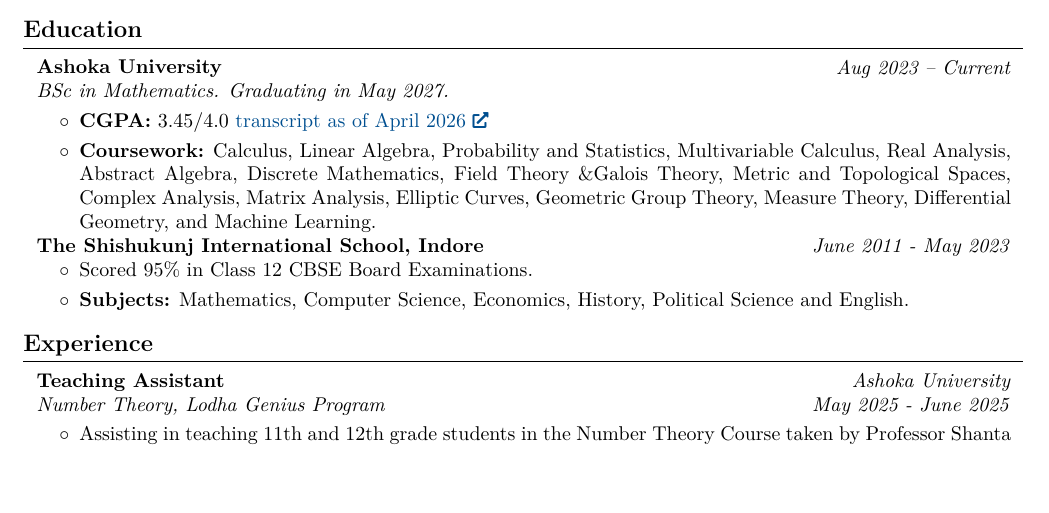
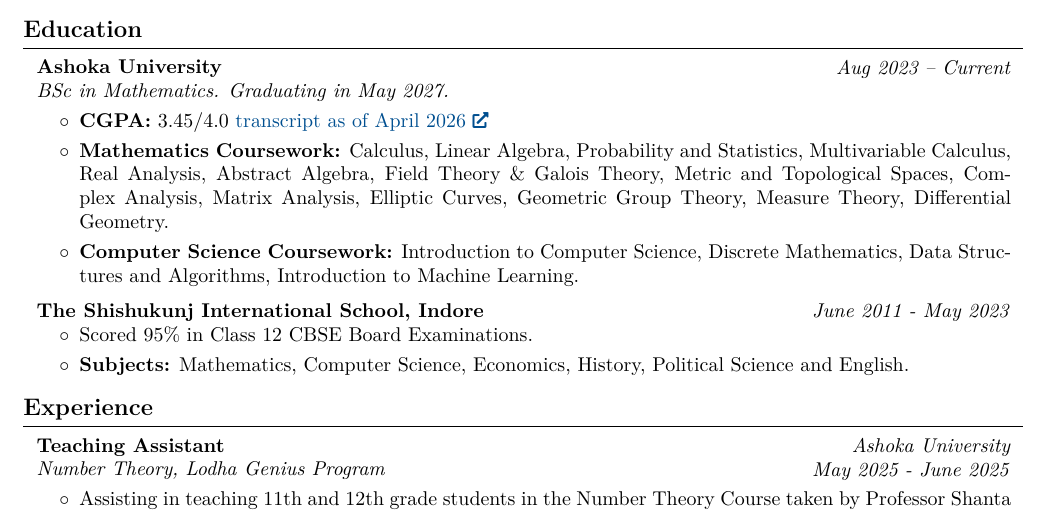
Before and after one commit to anwesha-ghosh7/CV, a LaTeX CV (cv_anwesha.tex): part of the page, cut so that both start at the same text, the shorter picture padded with empty space. Compiled offline with pdfLaTeX.

Commit message:
modified:   cv_anwesha.aux modified:   cv_anwesha.fdb_latexmk modified:   cv_anwesha.log modified:   cv_anwesha.pdf modified:   cv_anwesha.synctex.gz modified:   cv_anwesha.tex

```diff
--- a/cv_anwesha.tex
+++ b/cv_anwesha.tex
@@ -205,9 +205,12 @@
         \begin{onecolentry}
             \begin{highlights}
                 \item \textbf{CGPA:} 3.45/4.0 \href{https://drive.google.com/file/d/14ZwDq_f1dOBytRxketpavSOZ7mZuckZj/view?usp=sharing}{transcript as of April 2026}
-                \item \textbf{Coursework:} Calculus, Linear Algebra, Probability and Statistics, Multivariable Calculus, Real Analysis, Abstract Algebra, Discrete Mathematics, Field Theory \&Galois Theory, Metric and Topological Spaces, Complex Analysis, Matrix Analysis, Elliptic Curves, Geometric Group Theory, Measure Theory, Differential Geometry, and Machine Learning.
+                \item \textbf{Mathematics Coursework:} Calculus, Linear Algebra, Probability and Statistics, Multivariable Calculus, Real Analysis, Abstract Algebra, Field Theory \& Galois Theory, Metric and Topological Spaces, Complex Analysis, Matrix Analysis, Elliptic Curves, Geometric Group Theory, Measure Theory, Differential Geometry.
+                \item \textbf{Computer Science Coursework:} Introduction to Computer Science, Discrete Mathematics, Data Structures and Algorithms, Introduction to Machine Learning.
             \end{highlights}
         \end{onecolentry}
+
+    \vspace{0.2 cm}
 
         \begin{twocolentry}{
             \textit{June 2011 - May 2023}}
```
Also changed, not shown: cv_anwesha.pdf, cv_anwesha.tex (1 more changed lines), 4 other files.
